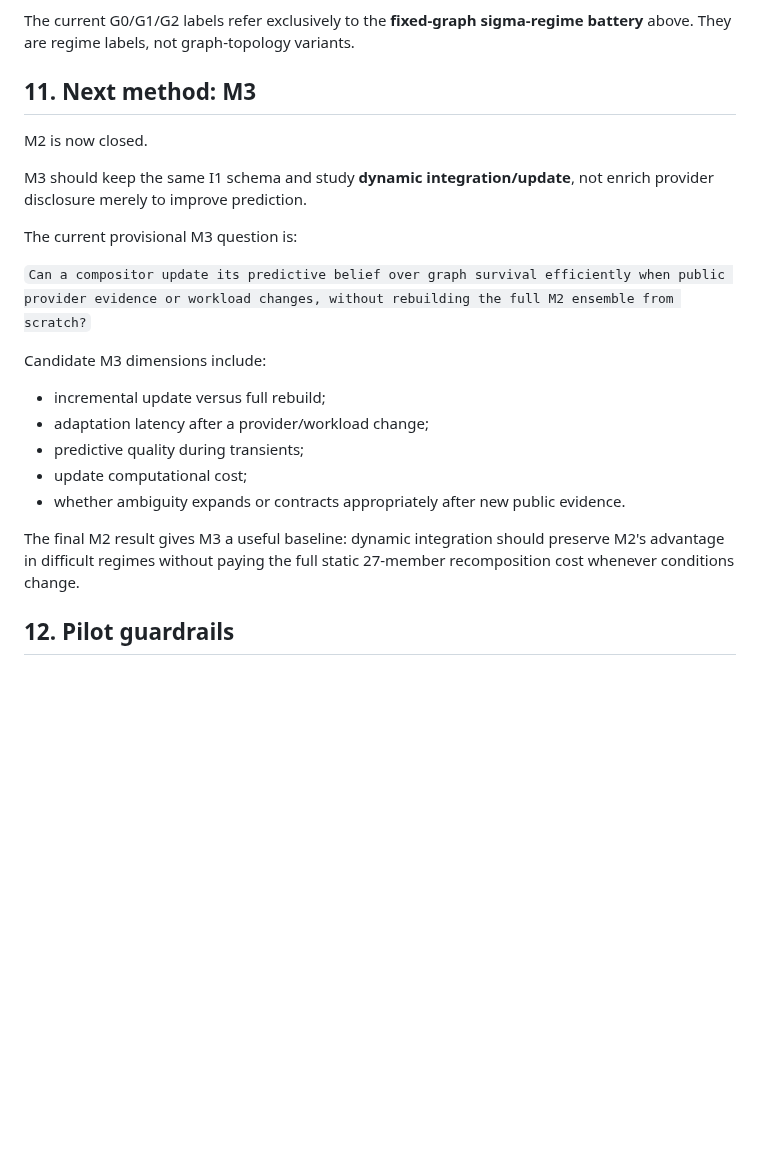
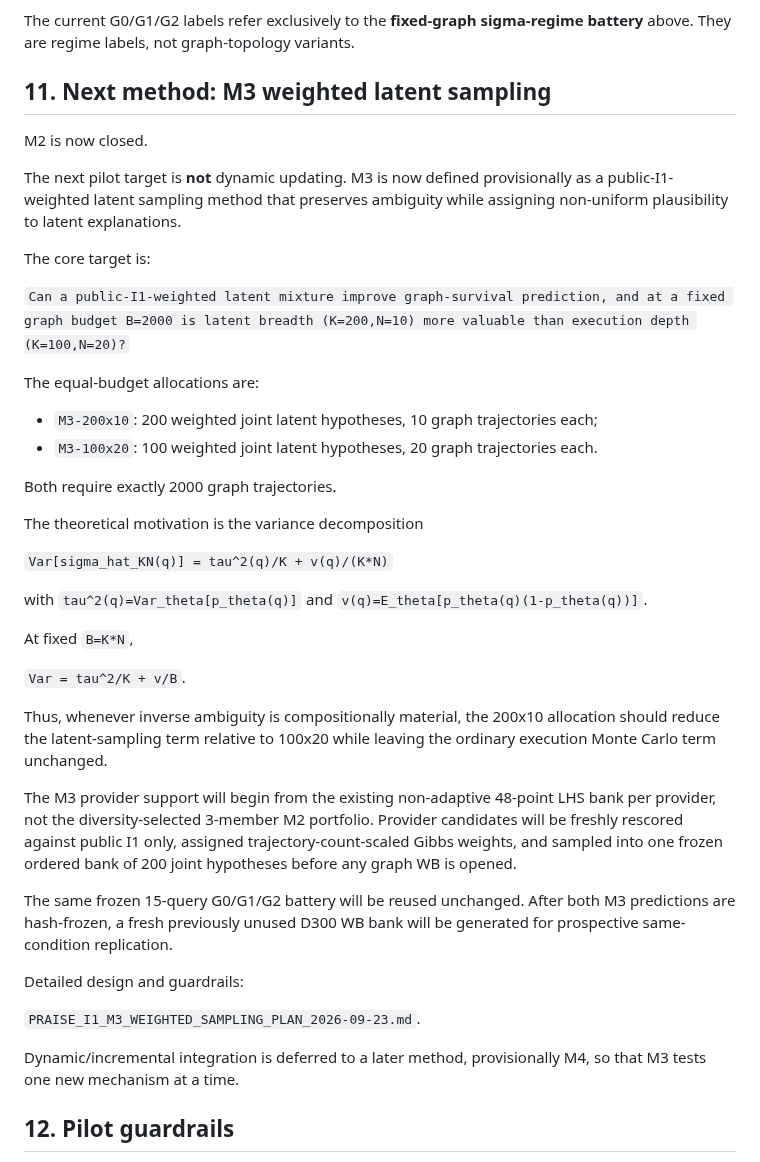
Before and after one commit to ildefons/praise-cao-sim, a Markdown page: first_science/PRAISE_I1_M0_M1_M2_M3_PILOT_DESIGN_2026-09-23.md, the part around the change. Drawn GitHub-style; blank space fills up the shorter version.

Commit message:
Set weighted latent sampling as next M3 pilot target

```diff
--- a/first_science/PRAISE_I1_M0_M1_M2_M3_PILOT_DESIGN_2026-09-23.md
+++ b/first_science/PRAISE_I1_M0_M1_M2_M3_PILOT_DESIGN_2026-09-23.md
@@ -284,25 +284,44 @@ That provenance mismatch was diagnosed and recorded before the final battery.
 
 The current G0/G1/G2 labels refer exclusively to the **fixed-graph sigma-regime battery** above. They are regime labels, not graph-topology variants.
 
-## 11. Next method: M3
+## 11. Next method: M3 weighted latent sampling
 
 M2 is now closed.
 
-M3 should keep the same I1 schema and study **dynamic integration/update**, not enrich provider disclosure merely to improve prediction.
+The next pilot target is **not** dynamic updating. M3 is now defined provisionally as a public-I1-weighted latent sampling method that preserves ambiguity while assigning non-uniform plausibility to latent explanations.
 
-The current provisional M3 question is:
+The core target is:
 
-`Can a compositor update its predictive belief over graph survival efficiently when public provider evidence or workload changes, without rebuilding the full M2 ensemble from scratch?`
+`Can a public-I1-weighted latent mixture improve graph-survival prediction, and at a fixed graph budget B=2000 is latent breadth (K=200,N=10) more valuable than execution depth (K=100,N=20)?`
 
-Candidate M3 dimensions include:
+The equal-budget allocations are:
 
-- incremental update versus full rebuild;
-- adaptation latency after a provider/workload change;
-- predictive quality during transients;
-- update computational cost;
-- whether ambiguity expands or contracts appropriately after new public evidence.
+- `M3-200x10`: 200 weighted joint latent hypotheses, 10 graph trajectories each;
+- `M3-100x20`: 100 weighted joint latent hypotheses, 20 graph trajectories each.
 
-The final M2 result gives M3 a useful baseline: dynamic integration should preserve M2's advantage in difficult regimes without paying the full static 27-member recomposition cost whenever conditions change.
+Both require exactly 2000 graph trajectories.
+
+The theoretical motivation is the variance decomposition
+
+`Var[sigma_hat_KN(q)] = tau^2(q)/K + v(q)/(K*N)`
+
+with `tau^2(q)=Var_theta[p_theta(q)]` and `v(q)=E_theta[p_theta(q)(1-p_theta(q))]`.
+
+At fixed `B=K*N`,
+
+`Var = tau^2/K + v/B`.
+
+Thus, whenever inverse ambiguity is compositionally material, the 200x10 allocation should reduce the latent-sampling term relative to 100x20 while leaving the ordinary execution Monte Carlo term unchanged.
+
+The M3 provider support will begin from the existing non-adaptive 48-point LHS bank per provider, not the diversity-selected 3-member M2 portfolio. Provider candidates will be freshly rescored against public I1 only, assigned trajectory-count-scaled Gibbs weights, and sampled into one frozen ordered bank of 200 joint hypotheses before any graph WB is opened.
+
+The same frozen 15-query G0/G1/G2 battery will be reused unchanged. After both M3 predictions are hash-frozen, a fresh previously unused D300 WB bank will be generated for prospective same-condition replication.
+
+Detailed design and guardrails:
+
+`PRAISE_I1_M3_WEIGHTED_SAMPLING_PLAN_2026-09-23.md`.
+
+Dynamic/incremental integration is deferred to a later method, provisionally M4, so that M3 tests one new mechanism at a time.
 
 ## 12. Pilot guardrails
 
```
